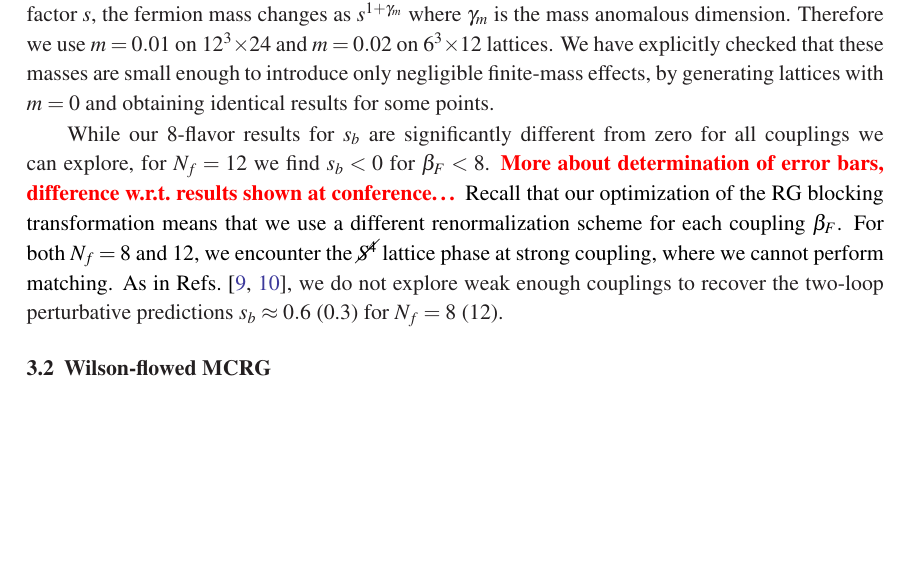
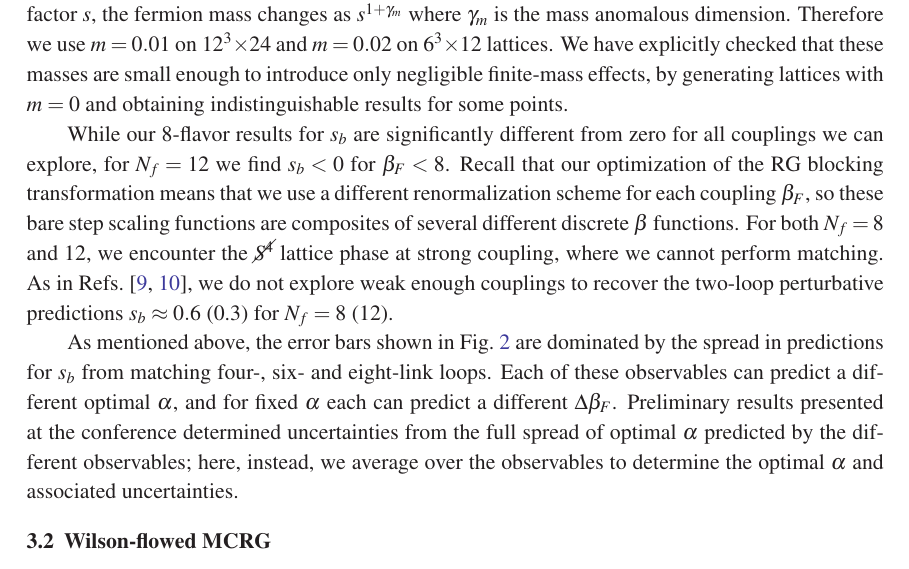
Before and after one commit to DeltaP/proceedings-2012, a LaTeX document (pos2012.tex): part of page 5 of 7, cut so that both start at the same text, the shorter picture padded with empty space. Compiled offline with pdfLaTeX.

Commit message:
Some more text for traditional MCRG results.

```diff
--- a/pos2012.tex
+++ b/pos2012.tex
@@ -162,13 +162,16 @@ Our results for the bare step-scaling function $s_b$ from traditional MCRG two-l
 On the largest $24^3\X48$ lattices that we use in this current study, we work with fermion masses $m = 0.0025$ to stay near the $m = 0$ critical surface.
 Under RG blocking with scale factor $s$, the fermion mass changes as $s^{1 + \ga_m}$ where $\ga_m$ is the mass anomalous dimension.
 Therefore we use $m = 0.01$ on $12^3\X24$ and $m = 0.02$ on $6^3\X12$ lattices.
-We have explicitly checked that these masses are small enough to introduce only negligible finite-mass effects, by generating lattices with $m = 0$ and obtaining identical results for some points.
+We have explicitly checked that these masses are small enough to introduce only negligible finite-mass effects, by generating lattices with $m = 0$ and obtaining indistinguishable results for some points.
 
-While our 8-flavor results for $s_b$ are significantly different from zero for all couplings we can explore, for $N_f = 12$ we find $s_b < 0$ for $\be_F < 8$. %\footnote{Preliminary results presented at the conference }
-\TODO{More about determination of error bars, difference w.r.t.\ results shown at conference\dots}
-Recall that our optimization of the RG blocking transformation means that we use a different renormalization scheme for each coupling $\be_F$.
+While our 8-flavor results for $s_b$ are significantly different from zero for all couplings we can explore, for $N_f = 12$ we find $s_b < 0$ for $\be_F < 8$.
+Recall that our optimization of the RG blocking transformation means that we use a different renormalization scheme for each coupling $\be_F$, so these bare step scaling functions are composites of several different discrete \be functions.
 For both $N_f = 8$ and 12, we encounter the \Sb lattice phase at strong coupling, where we cannot perform matching.
 As in Refs.~\cite{Hasenfratz:2011xn, Hasenfratz:2011np}, we do not explore weak enough couplings to recover the two-loop perturbative predictions $s_b \approx 0.6$ (0.3) for $N_f = 8$ (12).
+
+As mentioned above, the error bars shown in \fig{fig:MCRG} are dominated by the spread in predictions for $s_b$ from matching four-, six- and eight-link loops.
+Each of these observables can predict a different optimal $\al$, and for fixed \al each can predict a different $\De\be_F$.
+Preliminary results presented at the conference determined uncertainties from the full spread of optimal \al predicted by the different observables; here, instead, we average over the observables to determine the optimal \al and associated uncertainties. % Is ``average over'' clear enough?
 
 \begin{figure}[htpb]
   \includegraphics[width=0.45\linewidth]{8flavor.pdf}\hfill
```
